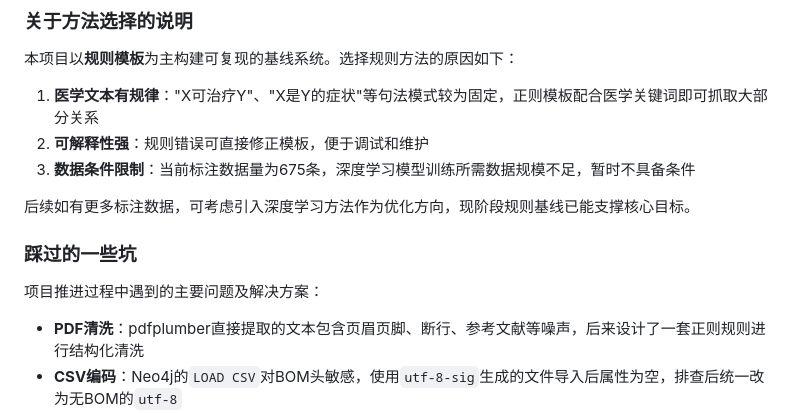
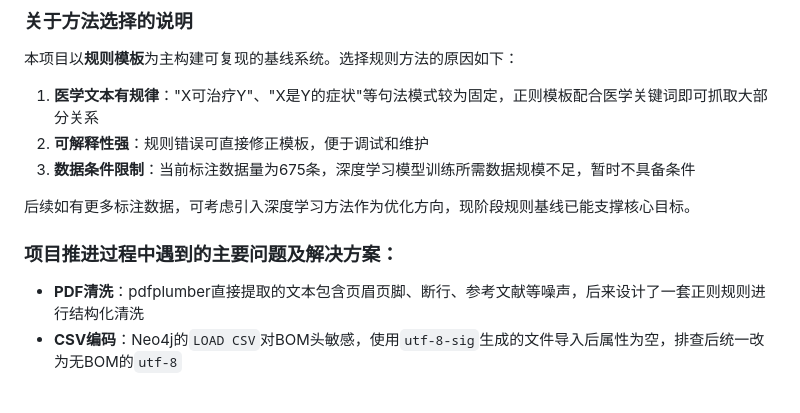
Before and after one commit to Yinik/COPD_REASERCH, a Markdown page: README.md, the part around the change. Rendered like a GitHub page; blank space fills up the shorter version.

```diff
--- a/README.md
+++ b/README.md
@@ -85,9 +85,8 @@
 
 后续如有更多标注数据，可考虑引入深度学习方法作为优化方向，现阶段规则基线已能支撑核心目标。
 
-### 踩过的一些坑
 
-项目推进过程中遇到的主要问题及解决方案：
+### 项目推进过程中遇到的主要问题及解决方案：
 
 - **PDF清洗**：pdfplumber直接提取的文本包含页眉页脚、断行、参考文献等噪声，后来设计了一套正则规则进行结构化清洗
 - **CSV编码**：Neo4j的`LOAD CSV`对BOM头敏感，使用`utf-8-sig`生成的文件导入后属性为空，排查后统一改为无BOM的`utf-8`
```
